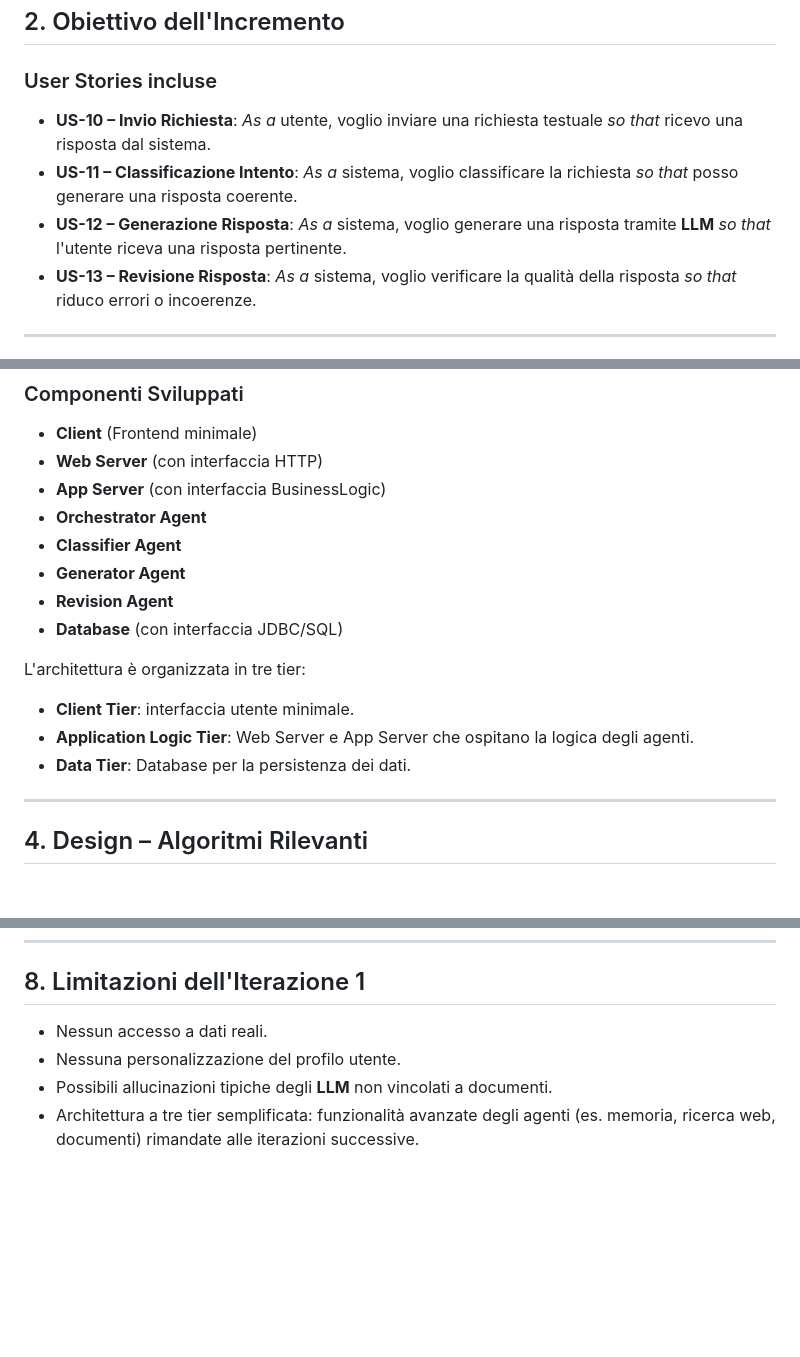
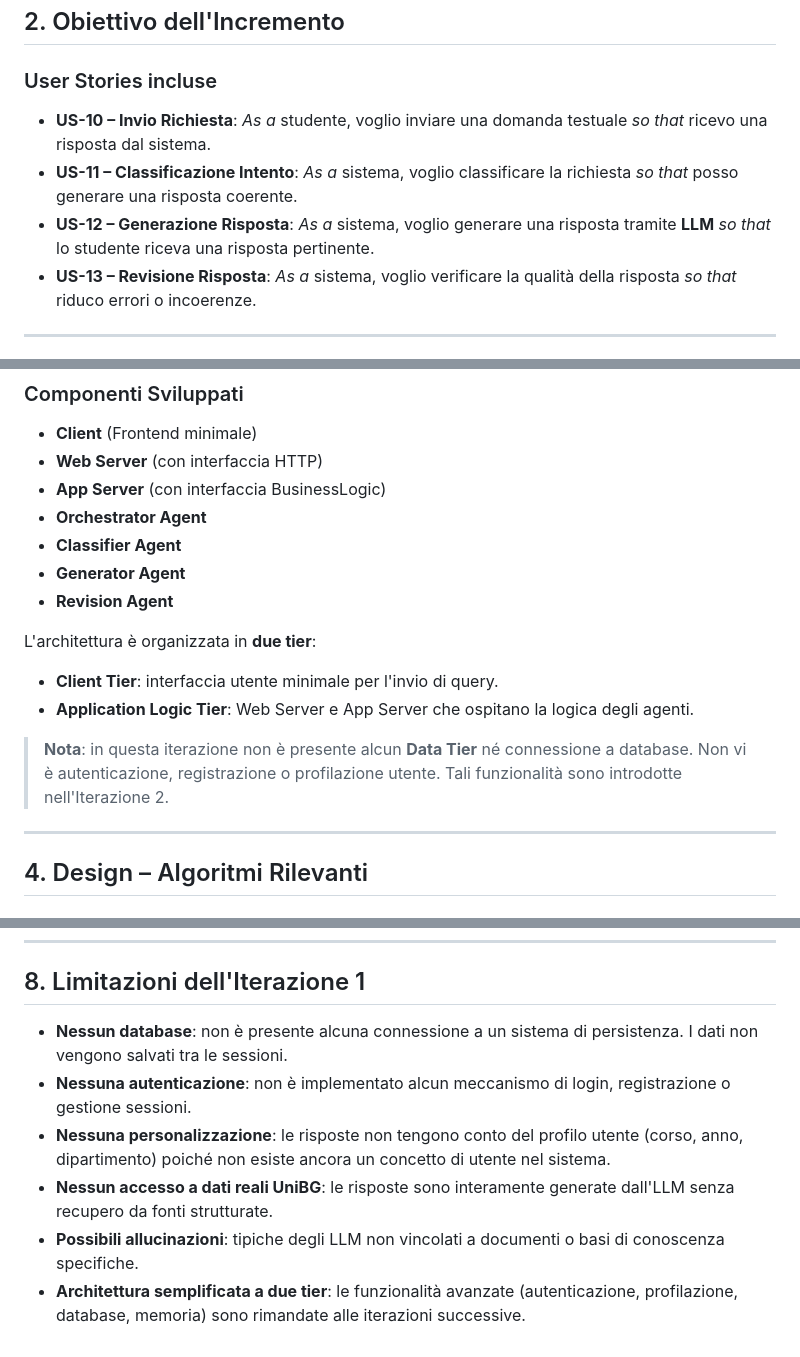
Before and after one commit to RaphacePrime/AgenticUniBG, a Markdown page: iterazioni/iterazione1/Iterazione1.md, 3 parts joined by grey strips. GitHub-like rendering; blank space fills up the shorter version.

```diff
--- a/iterazioni/iterazione1/Iterazione1.md
+++ b/iterazioni/iterazione1/Iterazione1.md
@@ -14,9 +14,9 @@ L'obiettivo dell'Iterazione 1 è realizzare un primo **Minimum Viable Product (M
 ## 2. Obiettivo dell'Incremento
 
 ### User Stories incluse
-* **US-10 – Invio Richiesta**: *As a* utente, voglio inviare una richiesta testuale *so that* ricevo una risposta dal sistema.
+* **US-10 – Invio Richiesta**: *As a* studente, voglio inviare una domanda testuale *so that* ricevo una risposta dal sistema.
 * **US-11 – Classificazione Intento**: *As a* sistema, voglio classificare la richiesta *so that* posso generare una risposta coerente.
-* **US-12 – Generazione Risposta**: *As a* sistema, voglio generare una risposta tramite **LLM** *so that* l'utente riceva una risposta pertinente.
+* **US-12 – Generazione Risposta**: *As a* sistema, voglio generare una risposta tramite **LLM** *so that* lo studente riceva una risposta pertinente.
 * **US-13 – Revisione Risposta**: *As a* sistema, voglio verificare la qualità della risposta *so that* riduco errori o incoerenze.
 
 ---
@@ -31,12 +31,12 @@ L'obiettivo dell'Iterazione 1 è realizzare un primo **Minimum Viable Product (M
 * **Classifier Agent**
 * **Generator Agent**
 * **Revision Agent**
-* **Database** (con interfaccia JDBC/SQL)
 
-L'architettura è organizzata in tre tier:
-- **Client Tier**: interfaccia utente minimale.
+L'architettura è organizzata in **due tier**:
+- **Client Tier**: interfaccia utente minimale per l'invio di query.
 - **Application Logic Tier**: Web Server e App Server che ospitano la logica degli agenti.
-- **Data Tier**: Database per la persistenza dei dati.
+
+> **Nota**: in questa iterazione non è presente alcun **Data Tier** né connessione a database. Non vi è autenticazione, registrazione o profilazione utente. Tali funzionalità sono introdotte nell'Iterazione 2.
 
 ---
 
@@ -98,7 +98,9 @@ Il sistema dimostra una corretta classificazione degli intenti semplici e una ge
 ---
 
 ## 8. Limitazioni dell'Iterazione 1
-* Nessun accesso a dati reali.
-* Nessuna personalizzazione del profilo utente.
-* Possibili allucinazioni tipiche degli **LLM** non vincolati a documenti.
-* Architettura a tre tier semplificata: funzionalità avanzate degli agenti (es. memoria, ricerca web, documenti) rimandate alle iterazioni successive.
+* **Nessun database**: non è presente alcuna connessione a un sistema di persistenza. I dati non vengono salvati tra le sessioni.
+* **Nessuna autenticazione**: non è implementato alcun meccanismo di login, registrazione o gestione sessioni.
+* **Nessuna personalizzazione**: le risposte non tengono conto del profilo utente (corso, anno, dipartimento) poiché non esiste ancora un concetto di utente nel sistema.
+* **Nessun accesso a dati reali UniBG**: le risposte sono interamente generate dall'LLM senza recupero da fonti strutturate.
+* **Possibili allucinazioni**: tipiche degli LLM non vincolati a documenti o basi di conoscenza specifiche.
+* **Architettura semplificata a due tier**: le funzionalità avanzate (autenticazione, profilazione, database, memoria) sono rimandate alle iterazioni successive.
```
Also changed, not shown: iterazioni/iterazione0/Iterazione0.md (+43 -32 lines), iterazioni/iterazione2/Iterazione2.md (added, +224 -0 lines).
